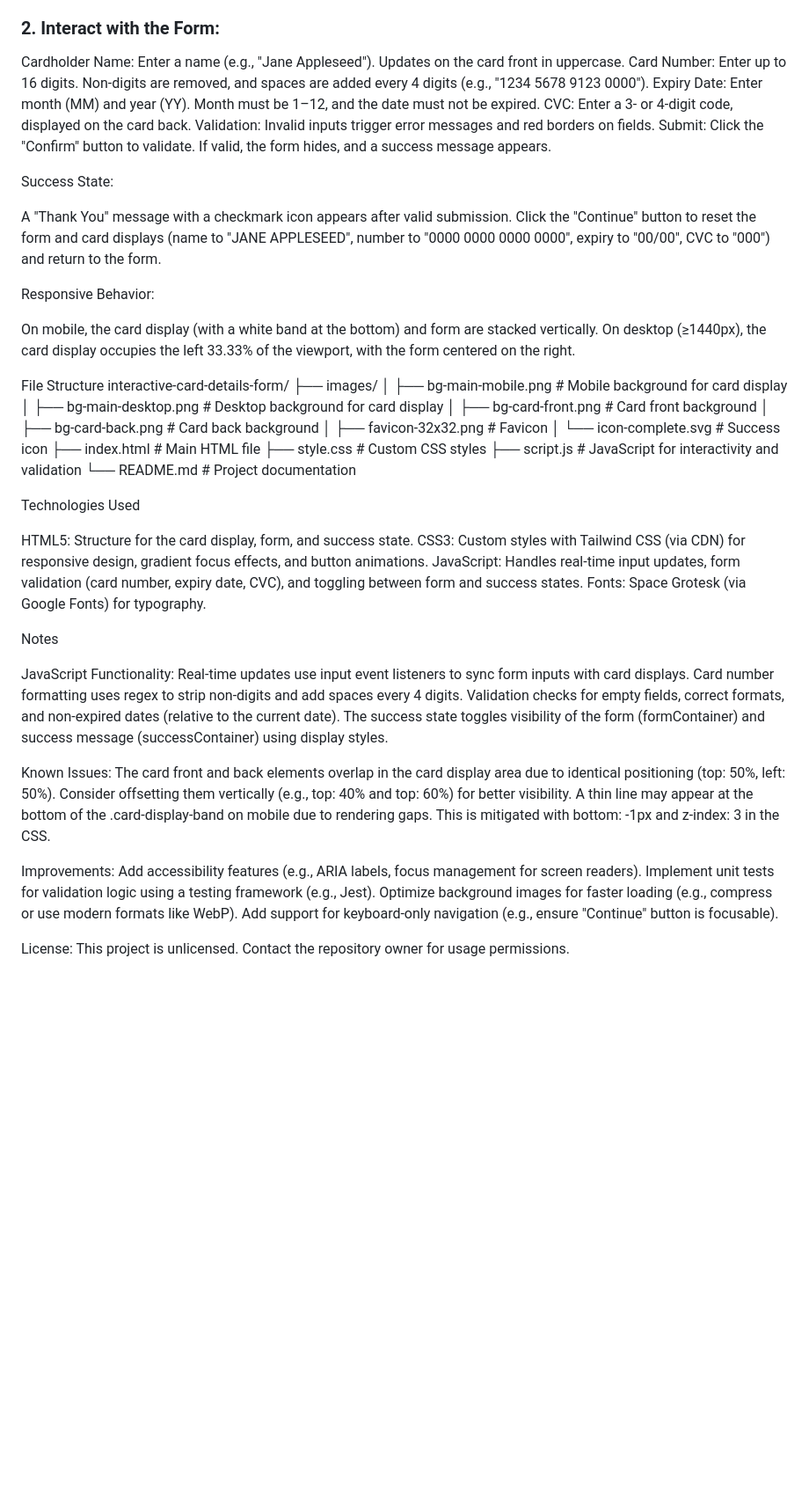
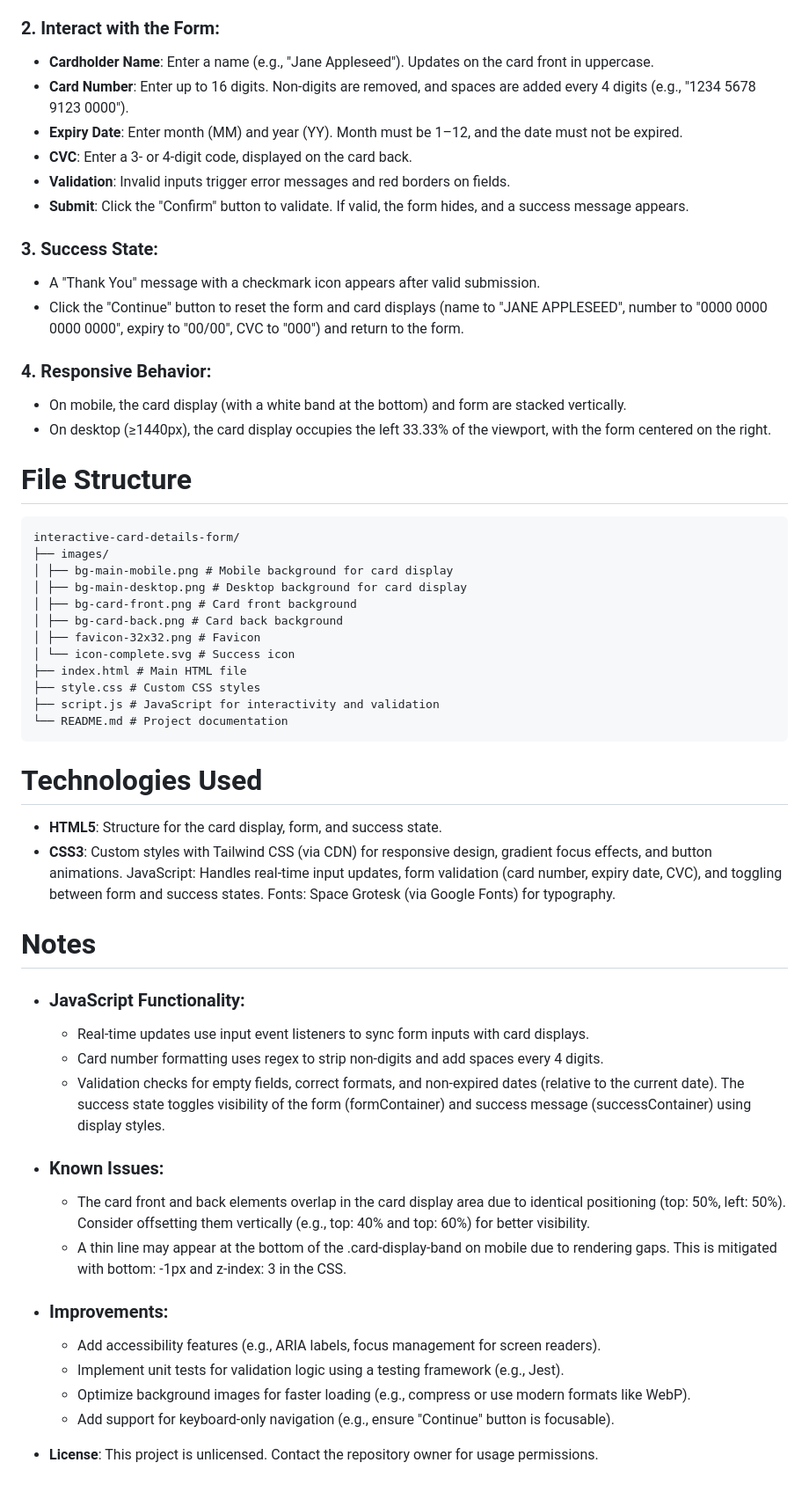
Before and after one commit to Jaymieblaze/interactive-card-details-form-main, a Markdown page: README.md, the part around the change printed below. Shown: that part at 88% size. Rendered like a GitHub page; blank space fills up the shorter version.

Commit message:
Update README.md to clarify features, installation steps, and improve formatting

````diff
--- a/README.md
+++ b/README.md
@@ -76,67 +67,62 @@ cd interactive-card-details-form
 
 ### 2. Interact with the Form:
 
-Cardholder Name: Enter a name (e.g., "Jane Appleseed"). Updates on the card front in uppercase.
-Card Number: Enter up to 16 digits. Non-digits are removed, and spaces are added every 4 digits (e.g., "1234 5678 9123 0000").
-Expiry Date: Enter month (MM) and year (YY). Month must be 1–12, and the date must not be expired.
-CVC: Enter a 3- or 4-digit code, displayed on the card back.
-Validation: Invalid inputs trigger error messages and red borders on fields.
-Submit: Click the "Confirm" button to validate. If valid, the form hides, and a success message appears.
+- **Cardholder Name**: Enter a name (e.g., "Jane Appleseed"). Updates on the card front in uppercase.
+- **Card Number**: Enter up to 16 digits. Non-digits are removed, and spaces are added every 4 digits (e.g., "1234 5678 9123 0000").
+- **Expiry Date**: Enter month (MM) and year (YY). Month must be 1–12, and the date must not be expired.
+- **CVC**: Enter a 3- or 4-digit code, displayed on the card back.
+- **Validation**: Invalid inputs trigger error messages and red borders on fields.
+- **Submit**: Click the "Confirm" button to validate. If valid, the form hides, and a success message appears.
 
+### 3. Success State:
 
-Success State:
+- A "Thank You" message with a checkmark icon appears after valid submission.
+- Click the "Continue" button to reset the form and card displays (name to "JANE APPLESEED", number to "0000 0000 0000 0000", expiry to "00/00", CVC to "000") and return to the form.
 
-A "Thank You" message with a checkmark icon appears after valid submission.
-Click the "Continue" button to reset the form and card displays (name to "JANE APPLESEED", number to "0000 0000 0000 0000", expiry to "00/00", CVC to "000") and return to the form.
+### 4. Responsive Behavior:
 
+- On mobile, the card display (with a white band at the bottom) and form are stacked vertically.
+- On desktop (≥1440px), the card display occupies the left 33.33% of the viewport, with the form centered on the right.
 
-Responsive Behavior:
-
-On mobile, the card display (with a white band at the bottom) and form are stacked vertically.
-On desktop (≥1440px), the card display occupies the left 33.33% of the viewport, with the form centered on the right.
-
-
-
-File Structure
+# File Structure
+```
 interactive-card-details-form/
 ├── images/
-│   ├── bg-main-mobile.png      # Mobile background for card display
-│   ├── bg-main-desktop.png     # Desktop background for card display
-│   ├── bg-card-front.png       # Card front background
-│   ├── bg-card-back.png        # Card back background
-│   ├── favicon-32x32.png       # Favicon
-│   └── icon-complete.svg       # Success icon
-├── index.html                  # Main HTML file
-├── style.css                   # Custom CSS styles
-├── script.js                   # JavaScript for interactivity and validation
-└── README.md                   # Project documentation
+│ ├── bg-main-mobile.png # Mobile background for card display
+│ ├── bg-main-desktop.png # Desktop background for card display
+│ ├── bg-card-front.png # Card front background
+│ ├── bg-card-back.png # Card back background
+│ ├── favicon-32x32.png # Favicon
+│ └── icon-complete.svg # Success icon
+├── index.html # Main HTML file
+├── style.css # Custom CSS styles
+├── script.js # JavaScript for interactivity and validation
+└── README.md # Project documentation
+```
 
-Technologies Used
+# Technologies Used
 
-HTML5: Structure for the card display, form, and success state.
-CSS3: Custom styles with Tailwind CSS (via CDN) for responsive design, gradient focus effects, and button animations.
+- **HTML5**: Structure for the card display, form, and success state.
+- **CSS3**: Custom styles with Tailwind CSS (via CDN) for responsive design, gradient focus effects, and button animations.
 JavaScript: Handles real-time input updates, form validation (card number, expiry date, CVC), and toggling between form and success states.
 Fonts: Space Grotesk (via Google Fonts) for typography.
 
-Notes
+# Notes
 
-JavaScript Functionality:
-Real-time updates use input event listeners to sync form inputs with card displays.
-Card number formatting uses regex to strip non-digits and add spaces every 4 digits.
-Validation checks for empty fields, correct formats, and non-expired dates (relative to the current date).
+- ### JavaScript Functionality:
+  - Real-time updates use input event listeners to sync form inputs with card displays.
+  - Card number formatting uses regex to strip non-digits and add spaces every 4 digits.
+  - Validation checks for empty fields, correct formats, and non-expired dates (relative to the current date).
 The success state toggles visibility of the form (formContainer) and success message (successContainer) using display styles.
 
+- ### Known Issues:
+  - The card front and back elements overlap in the card display area due to identical positioning (top: 50%, left: 50%). Consider offsetting them vertically (e.g., top: 40% and top: 60%) for better visibility.
+  - A thin line may appear at the bottom of the .card-display-band on mobile due to rendering gaps. This is mitigated with bottom: -1px and z-index: 3 in the CSS.
 
-Known Issues:
-The card front and back elements overlap in the card display area due to identical positioning (top: 50%, left: 50%). Consider offsetting them vertically (e.g., top: 40% and top: 60%) for better visibility.
-A thin line may appear at the bottom of the .card-display-band on mobile due to rendering gaps. This is mitigated with bottom: -1px and z-index: 3 in the CSS.
+- ### Improvements:
+  - Add accessibility features (e.g., ARIA labels, focus management for screen readers).
+  - Implement unit tests for validation logic using a testing framework (e.g., Jest).
+  - Optimize background images for faster loading (e.g., compress or use modern formats like WebP).
+  - Add support for keyboard-only navigation (e.g., ensure "Continue" button is focusable).
 
-
-Improvements:
-Add accessibility features (e.g., ARIA labels, focus management for screen readers).
-Implement unit tests for validation logic using a testing framework (e.g., Jest).
-Optimize background images for faster loading (e.g., compress or use modern formats like WebP).
-Add support for keyboard-only navigation (e.g., ensure "Continue" button is focusable).
-
-
-License: This project is unlicensed. Contact the repository owner for usage permissions.
+- **License**: This project is unlicensed. Contact the repository owner for usage permissions.
````
Also changed, not shown: other parts of README.md (+31 -40 lines).
